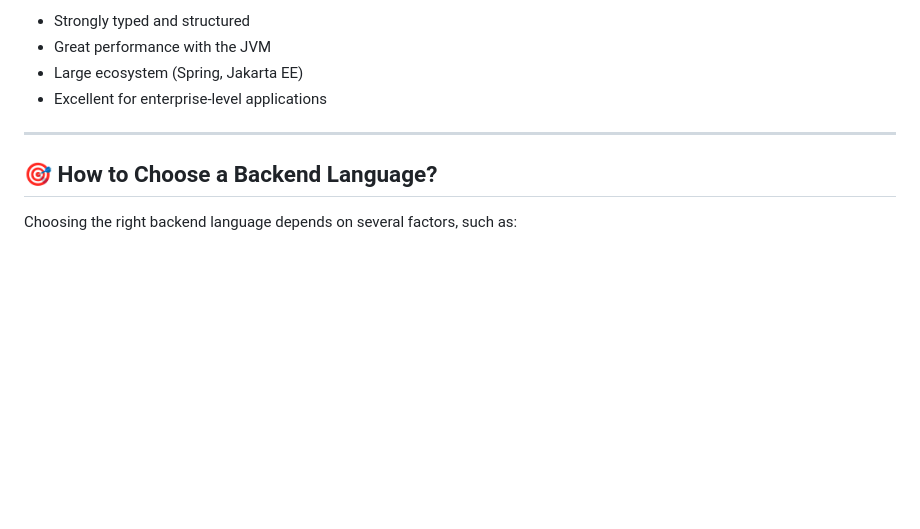
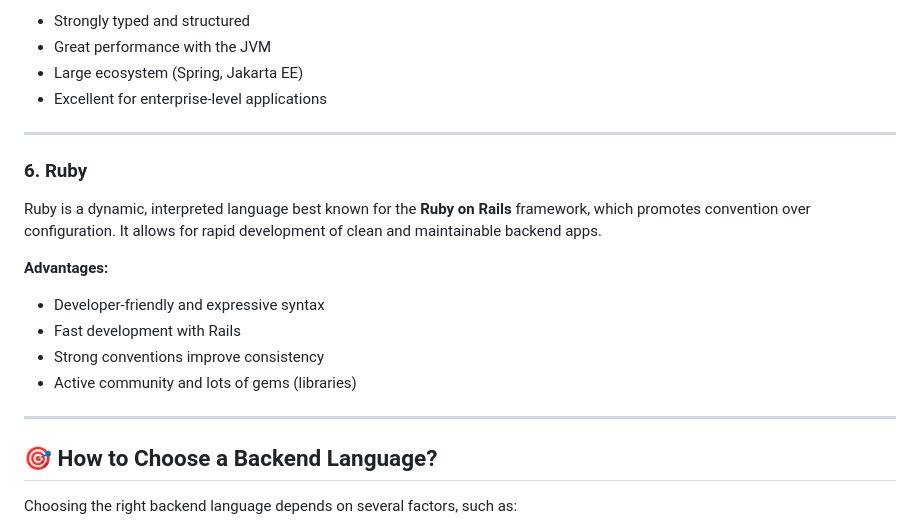
Before and after one commit to raflyrzp/backend-journey, a Markdown page: 02-language/README.md, the part around the change. Rendered like a GitHub page; blank space fills up the shorter version.

Commit message:
add ruby explanation in language topic

```diff
--- a/02-language/README.md
+++ b/02-language/README.md
@@ -99,6 +99,19 @@ Java is a mature, object-oriented programming language that has powered enterpri
 
 ---
 
+### 6. Ruby
+
+Ruby is a dynamic, interpreted language best known for the **Ruby on Rails** framework, which promotes convention over configuration. It allows for rapid development of clean and maintainable backend apps.
+
+**Advantages:**
+
+- Developer-friendly and expressive syntax
+- Fast development with Rails
+- Strong conventions improve consistency
+- Active community and lots of gems (libraries)
+
+---
+
 ## 🎯 How to Choose a Backend Language?
 
 Choosing the right backend language depends on several factors, such as:
```
